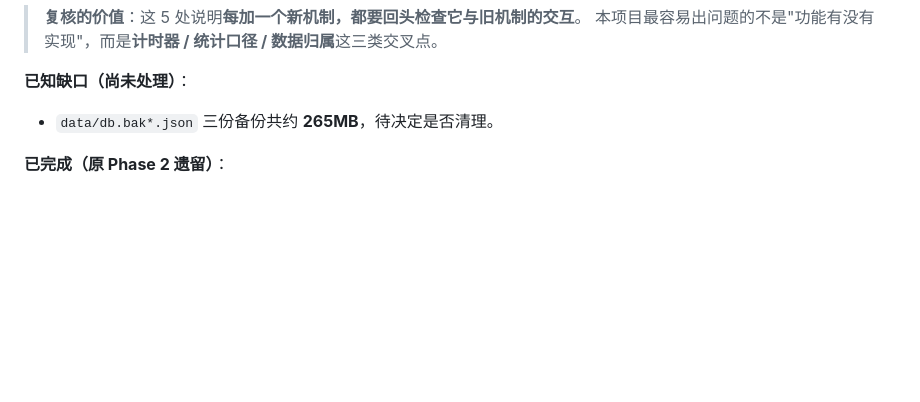
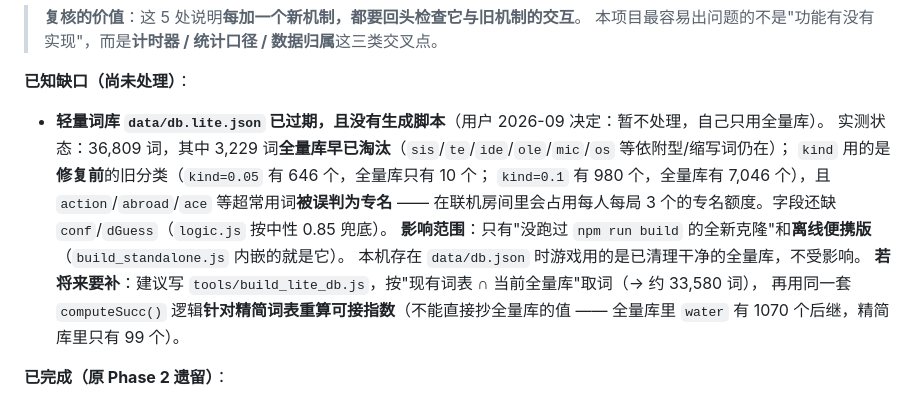
Before and after one commit to laicz-007/word-chain-advanced, a Markdown page: WORKFLOW.md, the part around the change. GitHub-like rendering; blank space fills up the shorter version.

Commit message:
docs: 记录轻量词库过期这一已知缺口（用户决定暂不处理）

```diff
--- a/WORKFLOW.md
+++ b/WORKFLOW.md
@@ -558,7 +558,16 @@ var ITEM_QUOTA = 3;   // 每局每人可使用道具的总次数（三种卡合
 > 本项目最容易出问题的不是"功能有没有实现"，而是**计时器 / 统计口径 / 数据归属**这三类交叉点。
 
 **已知缺口（尚未处理）**：
-- `data/db.bak*.json` 三份备份共约 **265MB**，待决定是否清理。
+- **轻量词库 `data/db.lite.json` 已过期，且没有生成脚本**（用户 2026-09 决定：暂不处理，自己只用全量库）。
+  实测状态：36,809 词，其中 3,229 词**全量库早已淘汰**（`sis`/`te`/`ide`/`ole`/`mic`/`os` 等依附型/缩写词仍在）；
+  `kind` 用的是**修复前**的旧分类（`kind=0.05` 有 646 个，全量库只有 10 个；
+  `kind=0.1` 有 980 个，全量库有 7,046 个），且 `action`/`abroad`/`ace` 等超常用词**被误判为专名** ——
+  在联机房间里会占用每人每局 3 个的专名额度。字段还缺 `conf`/`dGuess`（`logic.js` 按中性 0.85 兜底）。
+  **影响范围**：只有"没跑过 `npm run build` 的全新克隆"和**离线便携版**（`build_standalone.js` 内嵌的就是它）。
+  本机存在 `data/db.json` 时游戏用的是已清理干净的全量库，不受影响。
+  **若将来要补**：建议写 `tools/build_lite_db.js`，按"现有词表 ∩ 当前全量库"取词（→ 约 33,580 词），
+  再用同一套 `computeSucc()` 逻辑**针对精简词表重算可接指数**（不能直接抄全量库的值 ——
+  全量库里 `water` 有 1070 个后继，精简库里只有 99 个）。
 
 **已完成（原 Phase 2 遗留）**：
 - `print_hard_list.js` 已修复 —— 它读的是 `rows`/`meta` 结构（旧版假设的 `words`/`summary` 早已不存在，这正是它崩溃的原因）。
```
Also changed, not shown: README.md (+8 -0 lines).
